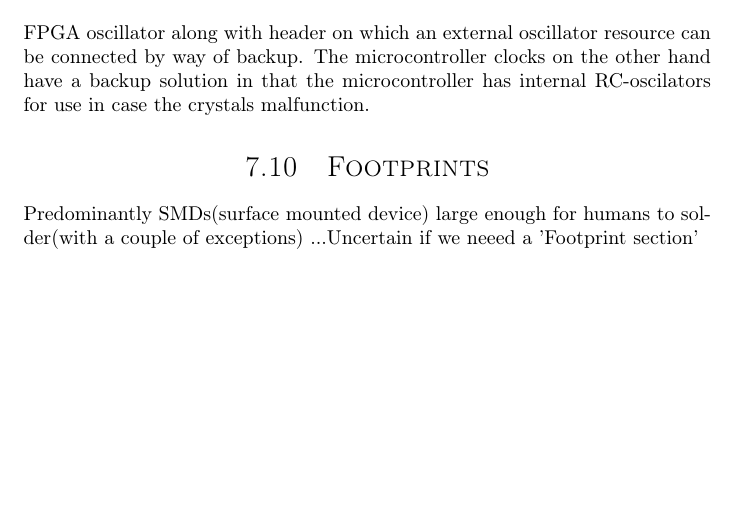
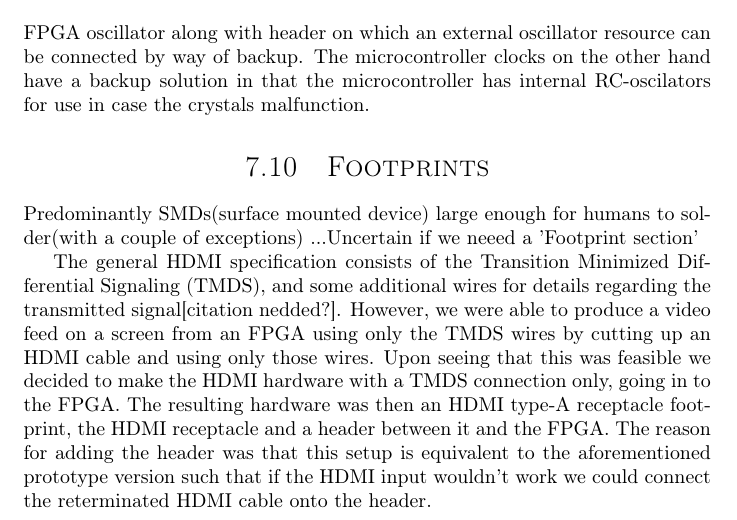
Before and after one commit to dmpro2014/report, a LaTeX thesis (report/report.tex, which reads report/pcb/hdmi.tex, report/pcb/pcb.tex): part of page 18 of 26, cut so that both start at the same text, the shorter picture padded with empty space. Compiled offline with pdfLaTeX.

Commit message:
Make hdmi design choice draft

```diff
--- /dev/null
+++ b/report/pcb/hdmi.tex
@@ -0,0 +1,8 @@
+The general HDMI specification consists of the Transition Minimized Differential Signaling (TMDS),
+and some additional wires for details regarding the transmitted signal[citation nedded?].
+However, we were able to produce a video feed on a screen from an FPGA using only the TMDS wires by cutting up an HDMI cable and using only those wires.
+Upon seeing that this was feasible we decided to make the HDMI hardware with a TMDS connection only,
+going in to the FPGA. The resulting hardware was then an HDMI type-A receptacle footprint,
+the HDMI receptacle and a header between it and the FPGA.
+The reason for adding the header was that this setup is equivalent to the aforementioned prototype
+version such that if the HDMI input wouldn't work we could connect the reterminated HDMI cable onto the header.
--- a/report/pcb/pcb.tex
+++ b/report/pcb/pcb.tex
@@ -63,3 +63,6 @@ The microcontroller clocks on the other hand have a backup solution in that the
 \section{Footprints}
 Predominantly SMDs(surface mounted device) large enough for humans to solder(with a couple of exceptions)
 ...Uncertain if we neeed a 'Footprint section'
+
+% where should this be placed?
+\input{pcb/hdmi.tex}
```
